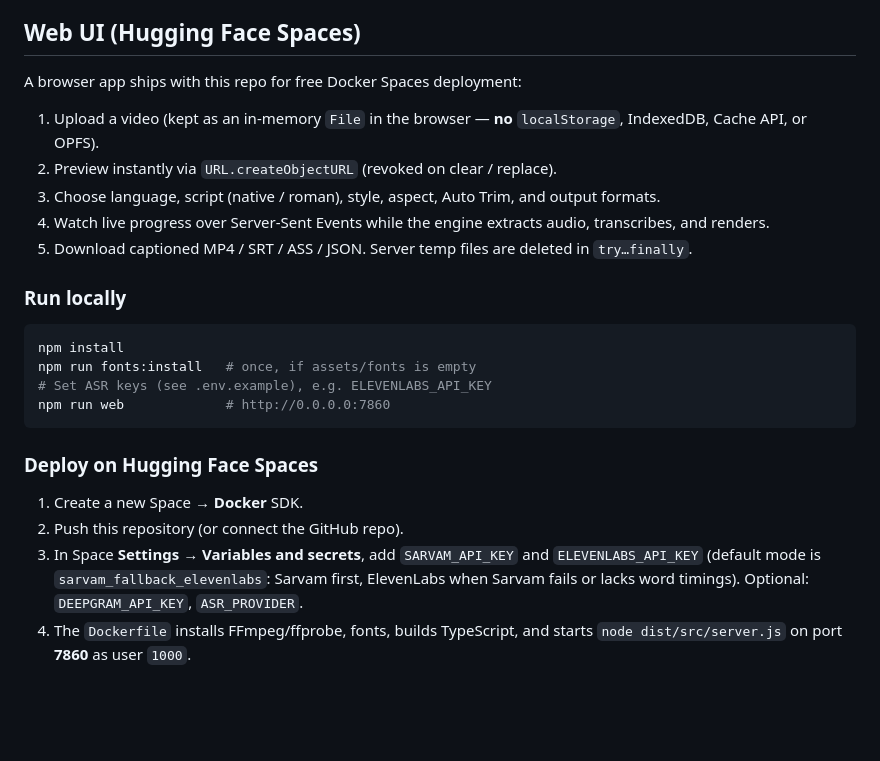
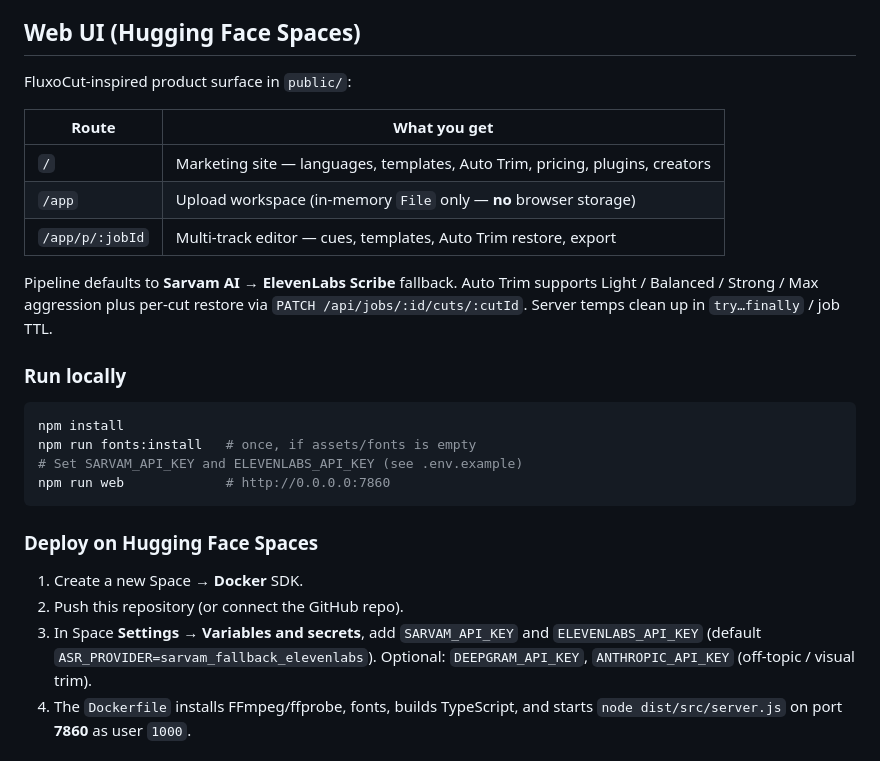
Before and after one commit to rovsengine-ai/caption-engine, a Markdown page: README.md, the part around the change. GitHub-like rendering; blank space fills up the shorter version.

Commit message:
feat: complete FluxoCut-inspired web app, multi-track editor, Sarvam/ElevenLabs ASR, and Spaces Docker deployment
Co-authored-by: rovsengine-ai <rovsengine-ai@users.noreply.github.com>

````diff
--- a/README.md
+++ b/README.md
@@ -14,20 +14,22 @@ TypeScript + FFmpeg. CLI locally, or the free **Hugging Face Spaces** web UI (Do
 
 ## Web UI (Hugging Face Spaces)
 
-A browser app ships with this repo for free Docker Spaces deployment:
+FluxoCut-inspired product surface in `public/`:
 
-1. Upload a video (kept as an in-memory `File` in the browser — **no** `localStorage`, IndexedDB, Cache API, or OPFS).
-2. Preview instantly via `URL.createObjectURL` (revoked on clear / replace).
-3. Choose language, script (native / roman), style, aspect, Auto Trim, and output formats.
-4. Watch live progress over Server-Sent Events while the engine extracts audio, transcribes, and renders.
-5. Download captioned MP4 / SRT / ASS / JSON. Server temp files are deleted in `try…finally`.
+| Route | What you get |
+|---|---|
+| `/` | Marketing site — languages, templates, Auto Trim, pricing, plugins, creators |
+| `/app` | Upload workspace (in-memory `File` only — **no** browser storage) |
+| `/app/p/:jobId` | Multi-track editor — cues, templates, Auto Trim restore, export |
+
+Pipeline defaults to **Sarvam AI → ElevenLabs Scribe** fallback. Auto Trim supports Light / Balanced / Strong / Max aggression plus per-cut restore via `PATCH /api/jobs/:id/cuts/:cutId`. Server temps clean up in `try…finally` / job TTL.
 
 ### Run locally
 
 ```bash
 npm install
 npm run fonts:install   # once, if assets/fonts is empty
-# Set ASR keys (see .env.example), e.g. ELEVENLABS_API_KEY
+# Set SARVAM_API_KEY and ELEVENLABS_API_KEY (see .env.example)
 npm run web             # http://0.0.0.0:7860
 ```
 
@@ -35,7 +37,7 @@ npm run web             # http://0.0.0.0:7860
 
 1. Create a new Space → **Docker** SDK.
 2. Push this repository (or connect the GitHub repo).
-3. In Space **Settings → Variables and secrets**, add `SARVAM_API_KEY` and `ELEVENLABS_API_KEY` (default mode is `sarvam_fallback_elevenlabs`: Sarvam first, ElevenLabs when Sarvam fails or lacks word timings). Optional: `DEEPGRAM_API_KEY`, `ASR_PROVIDER`.
+3. In Space **Settings → Variables and secrets**, add `SARVAM_API_KEY` and `ELEVENLABS_API_KEY` (default `ASR_PROVIDER=sarvam_fallback_elevenlabs`). Optional: `DEEPGRAM_API_KEY`, `ANTHROPIC_API_KEY` (off-topic / visual trim).
 4. The `Dockerfile` installs FFmpeg/ffprobe, fonts, builds TypeScript, and starts `node dist/src/server.js` on port **7860** as user `1000`.
 
 ## CLI
````
